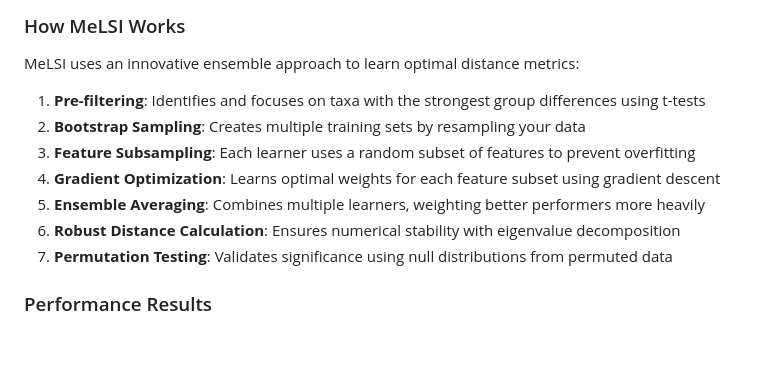
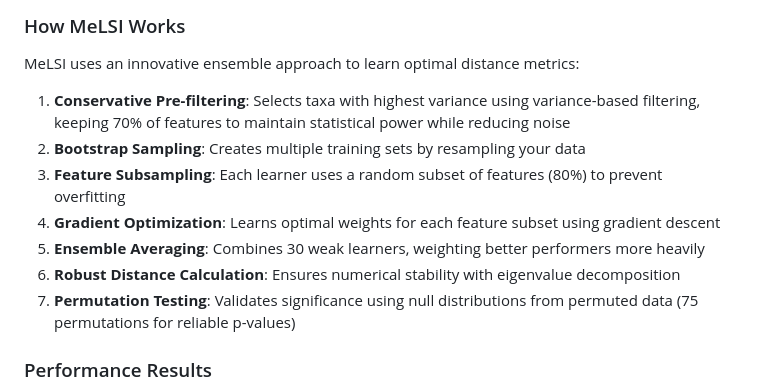
Before and after one commit to NathanBresette/MeLSI, a Markdown page: README.md, the part around the change. Drawn GitHub-style; blank space fills up the shorter version.

Commit message:
Update How MeLSI Works section to reflect improved algorithm
- Changed pre-filtering description from t-tests to conservative variance-based filtering
- Updated specific parameters (70% features, 30 learners, 80% subsampling, 75 permutations)
- Corrected algorithm description to match the improved MeLSI implementation

```diff
--- a/README.md
+++ b/README.md
@@ -15,13 +15,13 @@ Current microbiome analysis relies on fixed distance metrics like Bray-Curtis, E
 
 MeLSI uses an innovative ensemble approach to learn optimal distance metrics:
 
-1. **Pre-filtering**: Identifies and focuses on taxa with the strongest group differences using t-tests
+1. **Conservative Pre-filtering**: Selects taxa with highest variance using variance-based filtering, keeping 70% of features to maintain statistical power while reducing noise
 2. **Bootstrap Sampling**: Creates multiple training sets by resampling your data
-3. **Feature Subsampling**: Each learner uses a random subset of features to prevent overfitting
+3. **Feature Subsampling**: Each learner uses a random subset of features (80%) to prevent overfitting
 4. **Gradient Optimization**: Learns optimal weights for each feature subset using gradient descent
-5. **Ensemble Averaging**: Combines multiple learners, weighting better performers more heavily
+5. **Ensemble Averaging**: Combines 30 weak learners, weighting better performers more heavily
 6. **Robust Distance Calculation**: Ensures numerical stability with eigenvalue decomposition
-7. **Permutation Testing**: Validates significance using null distributions from permuted data
+7. **Permutation Testing**: Validates significance using null distributions from permuted data (75 permutations for reliable p-values)
 
 ### Performance Results
 
```
